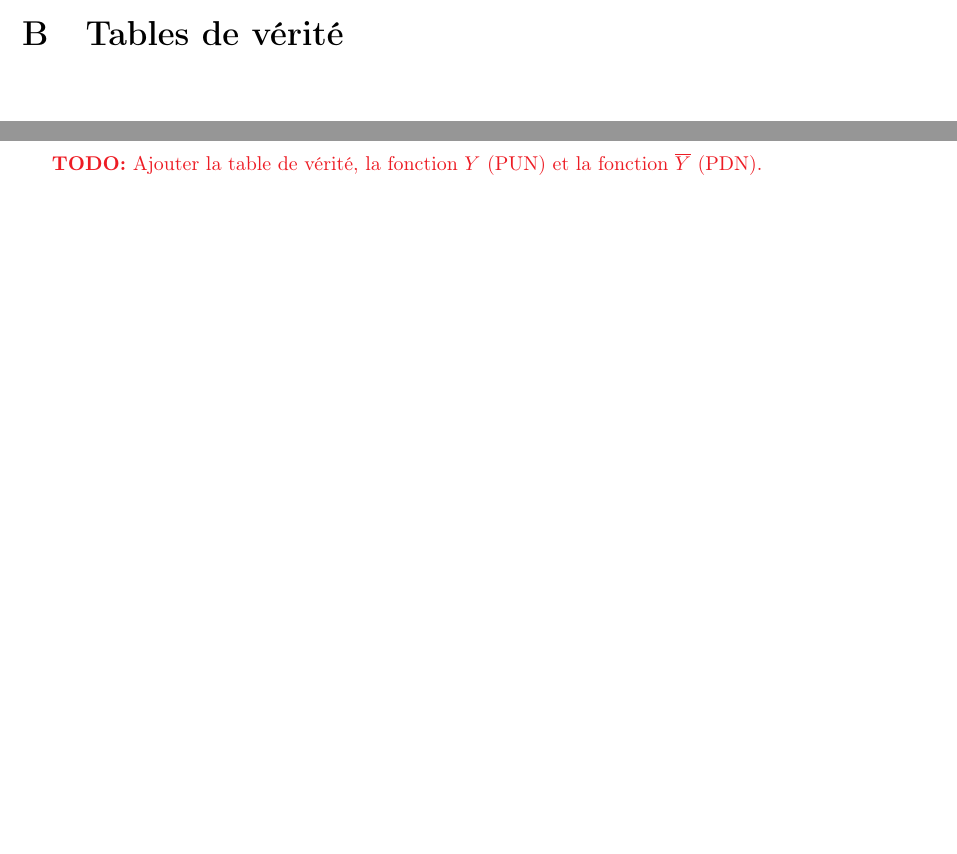
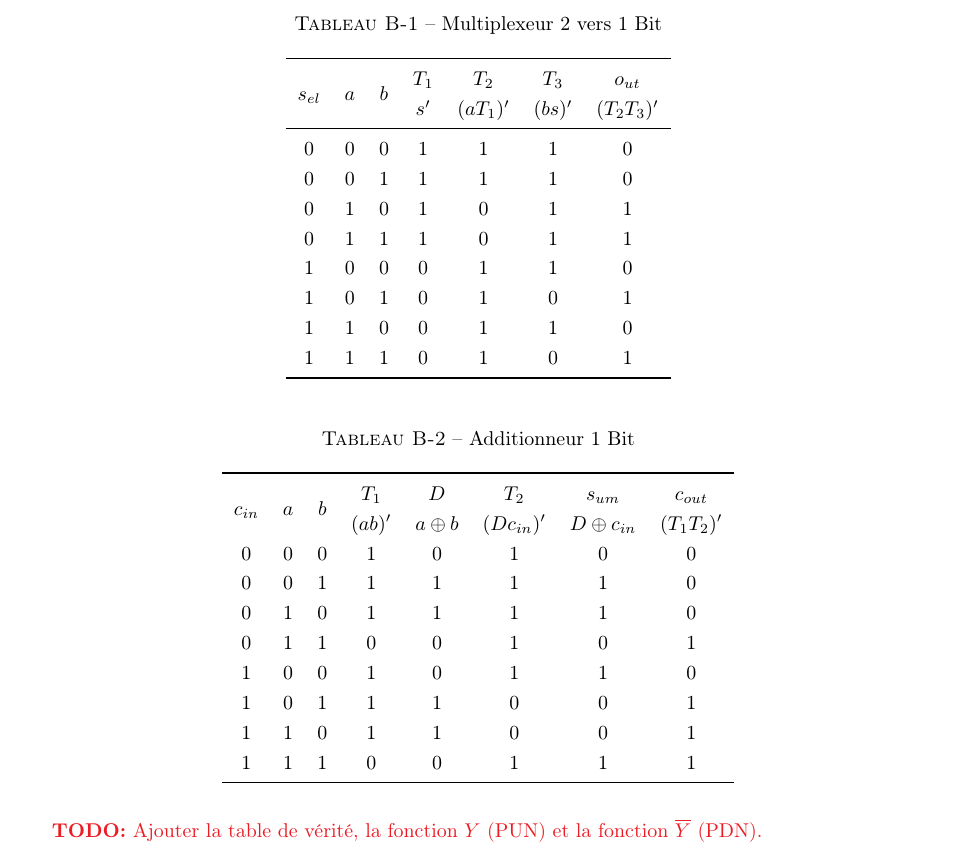
Before and after one commit to ChausseBenjamin/s4-app4, a LaTeX document (rapport/main.tex, which reads rapport/annexes.tex): two parts of pages 6 and 7 of 7 before the commit and part of page 7 of 7 after it, the two joined at a grey line, cut at the place of the change. Compiled offline with pdfLaTeX.

Commit message:
Truth tables

```diff
--- a/rapport/annexes.tex
+++ b/rapport/annexes.tex
@@ -22,4 +22,59 @@
 
 \section{Tables de vérité}
 
+\quicktab{Multiplexeur 2 vers 1 Bit}{mux2x1b}{ccccccc}{
+  \toprule
+  \multirow{2}{*}{$s_{el}$} &
+  \multirow{2}{*}{$a$} &
+  \multirow{2}{*}{$b$} &
+  $T_1$ &
+  $T_2$ &
+  $T_3$ &
+  $o_{ut}$ \\
+  & & &
+  $s^\prime$ &
+  $(aT_1)^\prime$ &
+  $(bs)^\prime$ &
+  $(T_2T_3)^\prime$ \\
+  \midrule
+  0&0&0&1&1&1&0 \\
+  0&0&1&1&1&1&0 \\
+  0&1&0&1&0&1&1 \\
+  0&1&1&1&0&1&1 \\
+  1&0&0&0&1&1&0 \\
+  1&0&1&0&1&0&1 \\
+  1&1&0&0&1&1&0 \\
+  1&1&1&0&1&0&1
+  \\
+  \bottomrule
+}
+
+\quicktab{Additionneur 1 Bit}{add1b}{cccccccc}{
+  \toprule
+  \multirow{2}{*}{$c_{in}$} &
+  \multirow{2}{*}{$a$} &
+  \multirow{2}{*}{$b$} &
+  $T_1$     &
+  $D$       &
+  $T_2$     &
+  $s_{um}$  &
+  $c_{out}$ \\
+  & & &
+  $(ab)^\prime$ &
+  $a\oplus b$ &
+  $(Dc_{in})^\prime$ &
+  $D\oplus c_{in}$ &
+  $(T_1T_2)^\prime$
+  \\
+  0&0&0&1&0&1&0&0 \\
+  0&0&1&1&1&1&1&0 \\
+  0&1&0&1&1&1&1&0 \\
+  0&1&1&0&0&1&0&1 \\
+  1&0&0&1&0&1&1&0 \\
+  1&0&1&1&1&0&0&1 \\
+  1&1&0&1&1&0&0&1 \\
+  1&1&1&0&0&1&1&1 \\
+  \bottomrule
+}
+
 \todo{Ajouter la table de vérité, la fonction $Y$ (PUN) et la fonction $\overline{Y}$ (PDN).}
```
